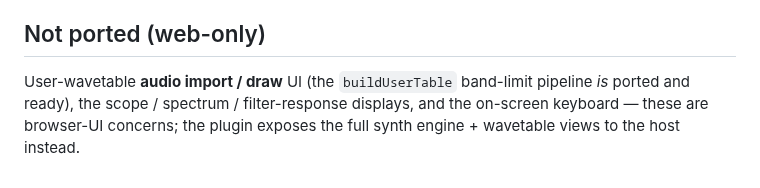
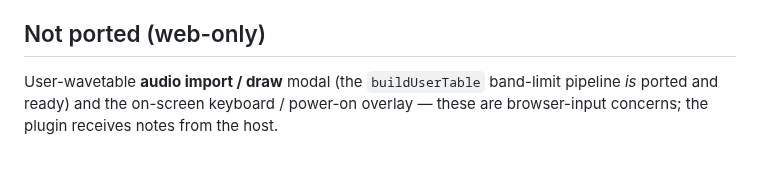
Before and after one commit to georgi/fablesynth, a Markdown page: juce/README.md, the part around one of its changes. Rendered like a GitHub page.

```diff
--- a/juce/README.md
+++ b/juce/README.md
@@ -95,7 +111,6 @@ view reads on a 30 Hz timer (falling back to the POS knob when idle). The
 plugin-boundary test renders both views to a PNG headlessly to verify drawing.
 
 ## Not ported (web-only)
-User-wavetable **audio import / draw** UI (the `buildUserTable` band-limit
-pipeline *is* ported and ready), the scope / spectrum / filter-response
-displays, and the on-screen keyboard — these are browser-UI concerns; the
-plugin exposes the full synth engine + wavetable views to the host instead.
+User-wavetable **audio import / draw** modal (the `buildUserTable` band-limit
+pipeline *is* ported and ready) and the on-screen keyboard / power-on overlay —
+these are browser-input concerns; the plugin receives notes from the host.
```
Also changed, not shown: other parts of juce/README.md (+18 -2 lines), juce/docs/plugin_editor.png, juce/docs/wavetable_view.png, 16 other files.
